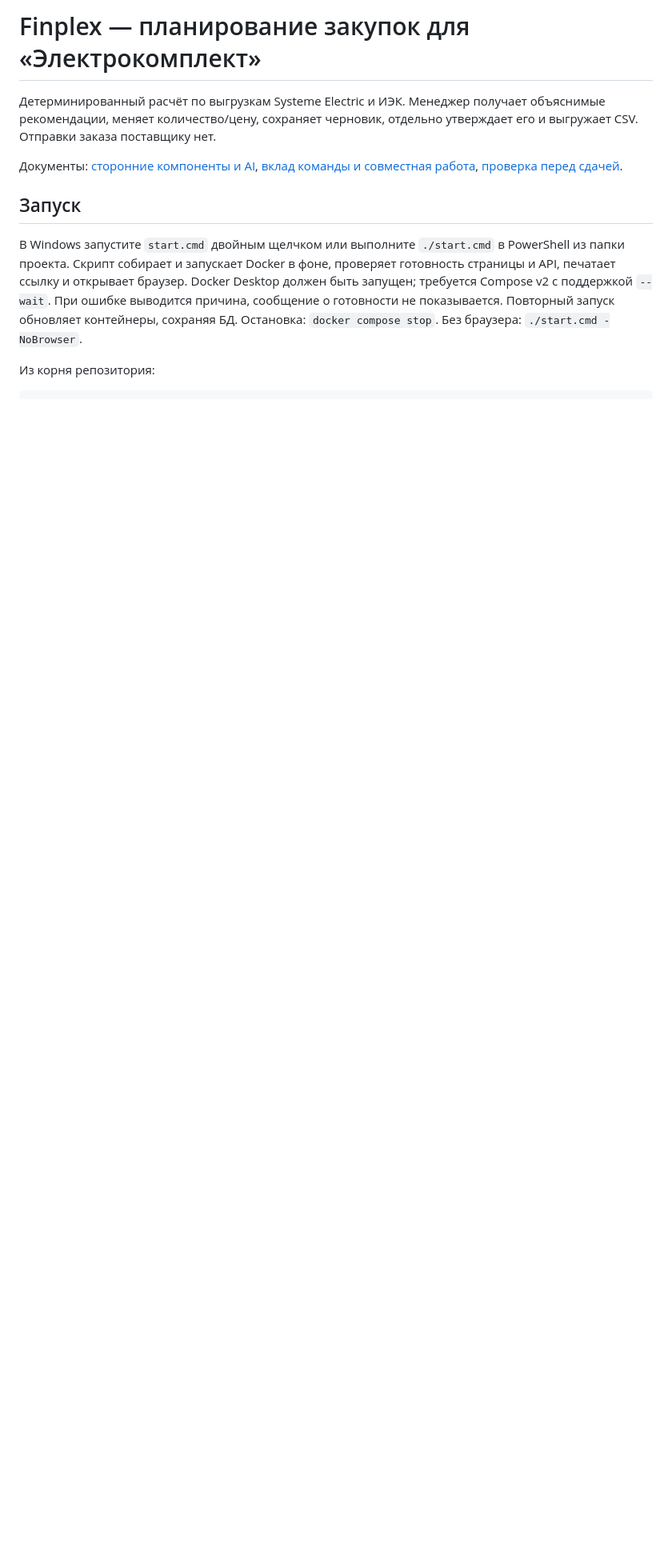
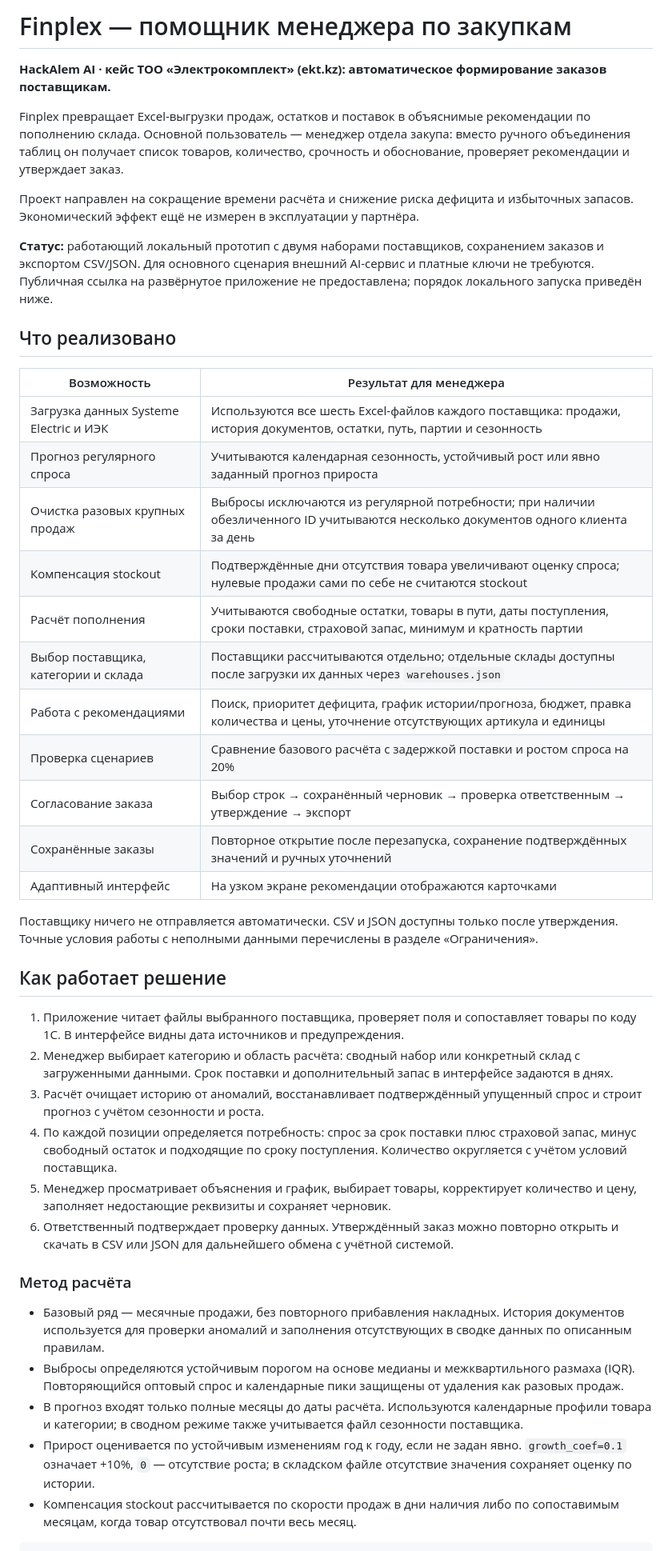
Before and after one commit to BAITC-Hacks/hack-9fd41289-finplex, a Markdown page: README.md, the part around one of its changes. Shown at 80% size. GitHub-like rendering; blank space fills up the shorter version.

```diff
--- a/README.md
+++ b/README.md
@@ -1,12 +1,45 @@
-# Finplex — планирование закупок для «Электрокомплект»
+# Finplex — помощник менеджера по закупкам
 
-Детерминированный расчёт по выгрузкам Systeme Electric и ИЭК. Менеджер получает объяснимые рекомендации, меняет количество/цену, сохраняет черновик, отдельно утверждает его и выгружает CSV. Отправки заказа поставщику нет.
+**HackAlem AI · кейс ТОО «Электрокомплект» (ekt.kz): автоматическое формирование заказов поставщикам.**
 
-Документы: [сторонние компоненты и AI](THIRD_PARTY.md), [вклад команды и совместная работа](TEAM.md), [проверка перед сдачей](docs/ACCEPTANCE.md).
+Finplex превращает Excel-выгрузки продаж, остатков и поставок в объяснимые рекомендации по пополнению склада. Основной пользователь — менеджер отдела закупа: вместо ручного объединения таблиц он получает список товаров, количество, срочность и обоснование, проверяет рекомендации и утверждает заказ.
 
-## Запуск
+Проект направлен на сокращение времени расчёта и снижение риска дефицита и избыточных запасов. Экономический эффект ещё не измерен в эксплуатации у партнёра.
 
-В Windows запустите `start.cmd` двойным щелчком или выполните `./start.cmd` в PowerShell из папки проекта. Скрипт собирает и запускает Docker в фоне, проверяет готовность страницы и API, печатает ссылку и открывает браузер. Docker Desktop должен быть запущен; требуется Compose v2 с поддержкой `--wait`. При ошибке выводится причина, сообщение о готовности не показывается. Повторный запуск обновляет контейнеры, сохраняя БД. Остановка: `docker compose stop`. Без браузера: `./start.cmd -NoBrowser`.
+**Статус:** работающий локальный прототип с двумя наборами поставщиков, сохранением заказов и экспортом CSV/JSON. Для основного сценария внешний AI-сервис и платные ключи не требуются. Публичная ссылка на развёрнутое приложение не предоставлена; порядок локального запуска приведён ниже.
 
+## Что реализовано
 
-Из корня репозитория:
+| Возможность | Результат для менеджера |
+|---|---|
+| Загрузка данных Systeme Electric и ИЭК | Используются все шесть Excel-файлов каждого поставщика: продажи, история документов, остатки, путь, партии и сезонность |
+| Прогноз регулярного спроса | Учитываются календарная сезонность, устойчивый рост или явно заданный прогноз прироста |
+| Очистка разовых крупных продаж | Выбросы исключаются из регулярной потребности; при наличии обезличенного ID учитываются несколько документов одного клиента за день |
+| Компенсация stockout | Подтверждённые дни отсутствия товара увеличивают оценку спроса; нулевые продажи сами по себе не считаются stockout |
+| Расчёт пополнения | Учитываются свободные остатки, товары в пути, даты поступления, сроки поставки, страховой запас, минимум и кратность партии |
+| Выбор поставщика, категории и склада | Поставщики рассчитываются отдельно; отдельные склады доступны после загрузки их данных через `warehouses.json` |
+| Работа с рекомендациями | Поиск, приоритет дефицита, график истории/прогноза, бюджет, правка количества и цены, уточнение отсутствующих артикула и единицы |
+| Проверка сценариев | Сравнение базового расчёта с задержкой поставки и ростом спроса на 20% |
+| Согласование заказа | Выбор строк → сохранённый черновик → проверка ответственным → утверждение → экспорт |
+| Сохранённые заказы | Повторное открытие после перезапуска, сохранение подтверждённых значений и ручных уточнений |
+| Адаптивный интерфейс | На узком экране рекомендации отображаются карточками |
+
+Поставщику ничего не отправляется автоматически. CSV и JSON доступны только после утверждения. Точные условия работы с неполными данными перечислены в разделе «Ограничения».
+
+## Как работает решение
+
+1. Приложение читает файлы выбранного поставщика, проверяет поля и сопоставляет товары по коду 1С. В интерфейсе видны дата источников и предупреждения.
+2. Менеджер выбирает категорию и область расчёта: сводный набор или конкретный склад с загруженными данными. Срок поставки и дополнительный запас в интерфейсе задаются в днях.
+3. Расчёт очищает историю от аномалий, восстанавливает подтверждённый упущенный спрос и строит прогноз с учётом сезонности и роста.
+4. По каждой позиции определяется потребность: спрос за срок поставки плюс страховой запас, минус свободный остаток и подходящие по сроку поступления. Количество округляется с учётом условий поставщика.
+5. Менеджер просматривает объяснения и график, выбирает товары, корректирует количество и цену, заполняет недостающие реквизиты и сохраняет черновик.
+6. Ответственный подтверждает проверку данных. Утверждённый заказ можно повторно открыть и скачать в CSV или JSON для дальнейшего обмена с учётной системой.
+
+### Метод расчёта
+
+- Базовый ряд — месячные продажи, без повторного прибавления накладных. История документов используется для проверки аномалий и заполнения отсутствующих в сводке данных по описанным правилам.
+- Выбросы определяются устойчивым порогом на основе медианы и межквартильного размаха (IQR). Повторяющийся оптовый спрос и календарные пики защищены от удаления как разовых продаж.
+- В прогноз входят только полные месяцы до даты расчёта. Используются календарные профили товара и категории; в сводном режиме также учитывается файл сезонности поставщика.
+- Прирост оценивается по устойчивым изменениям год к году, если не задан явно. `growth_coef=0.1` означает +10%, `0` — отсутствие роста; в складском файле отсутствие значения сохраняет оценку по истории.
+- Компенсация stockout рассчитывается по скорости продаж в дни наличия либо по сопоставимым месяцам, когда товар отсутствовал почти весь месяц.
+
```
Also changed, not shown: other parts of README.md (+198 -119 lines), docs/METHODOLOGY.md (added, +83 -0 lines).
